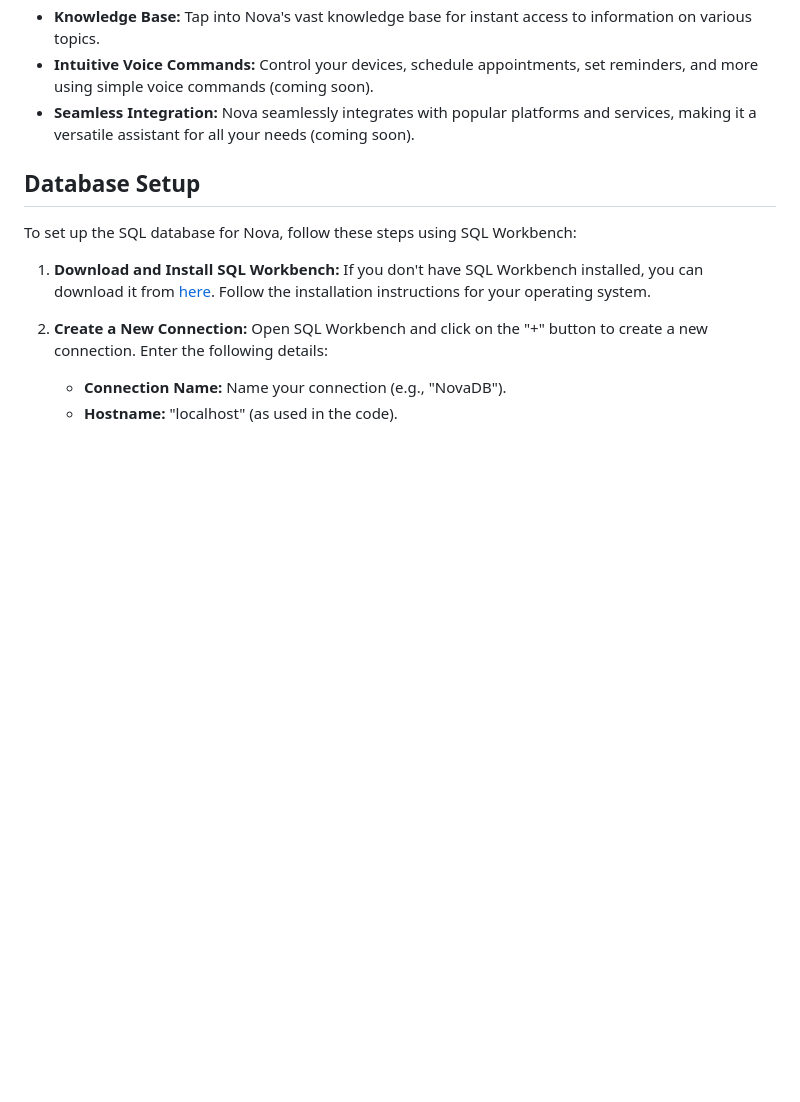
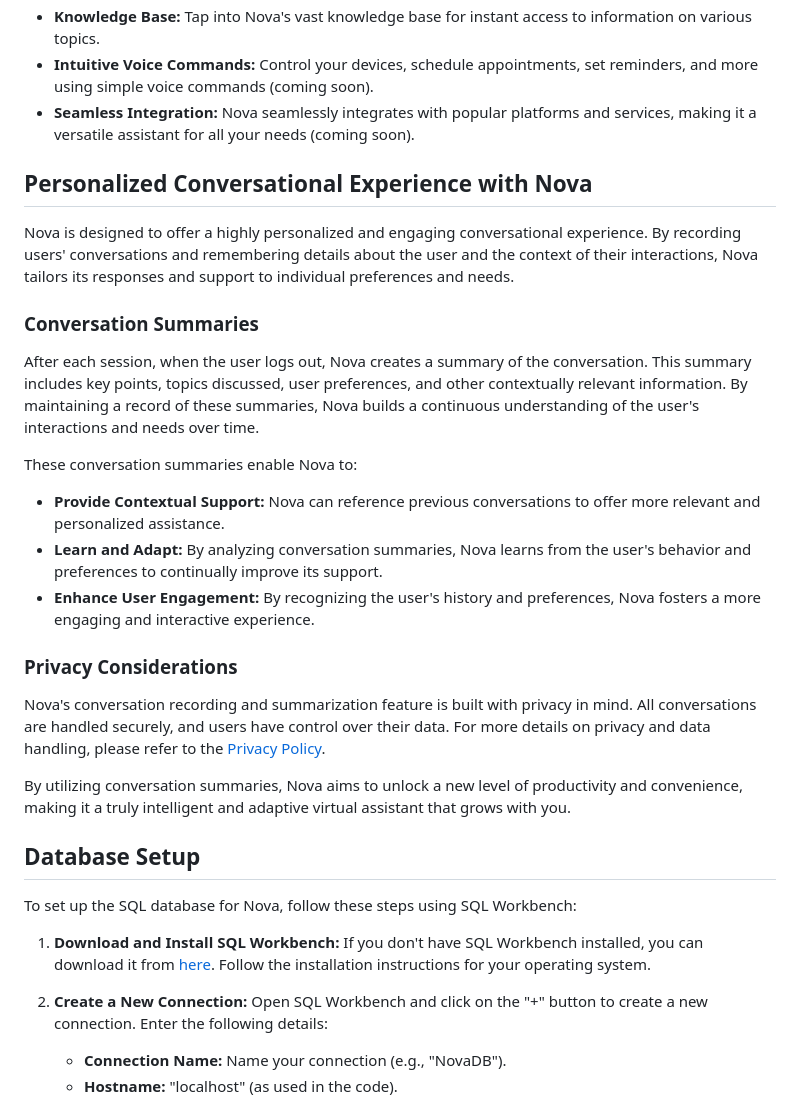
Before and after one commit to WILLIAMSTAMP/Open-AI-Voice-Assistant, a Markdown page: README.md, the part around the change. Rendered like a GitHub page; blank space fills up the shorter version.

```diff
--- a/README.md
+++ b/README.md
@@ -12,6 +12,27 @@ Nova is an innovative AI-powered virtual assistant that aims to revolutionize th
 - **Knowledge Base:** Tap into Nova's vast knowledge base for instant access to information on various topics.
 - **Intuitive Voice Commands:** Control your devices, schedule appointments, set reminders, and more using simple voice commands (coming soon).
 - **Seamless Integration:** Nova seamlessly integrates with popular platforms and services, making it a versatile assistant for all your needs (coming soon).
+
+## Personalized Conversational Experience with Nova
+
+Nova is designed to offer a highly personalized and engaging conversational experience. By recording users' conversations and remembering details about the user and the context of their interactions, Nova tailors its responses and support to individual preferences and needs.
+
+### Conversation Summaries
+
+After each session, when the user logs out, Nova creates a summary of the conversation. This summary includes key points, topics discussed, user preferences, and other contextually relevant information. By maintaining a record of these summaries, Nova builds a continuous understanding of the user's interactions and needs over time.
+
+These conversation summaries enable Nova to:
+
+- **Provide Contextual Support:** Nova can reference previous conversations to offer more relevant and personalized assistance.
+- **Learn and Adapt:** By analyzing conversation summaries, Nova learns from the user's behavior and preferences to continually improve its support.
+- **Enhance User Engagement:** By recognizing the user's history and preferences, Nova fosters a more engaging and interactive experience.
+
+### Privacy Considerations
+
+Nova's conversation recording and summarization feature is built with privacy in mind. All conversations are handled securely, and users have control over their data. For more details on privacy and data handling, please refer to the [Privacy Policy](PRIVACY_POLICY.md).
+
+By utilizing conversation summaries, Nova aims to unlock a new level of productivity and convenience, making it a truly intelligent and adaptive virtual assistant that grows with you.
+
 
 ## Database Setup
 
```
